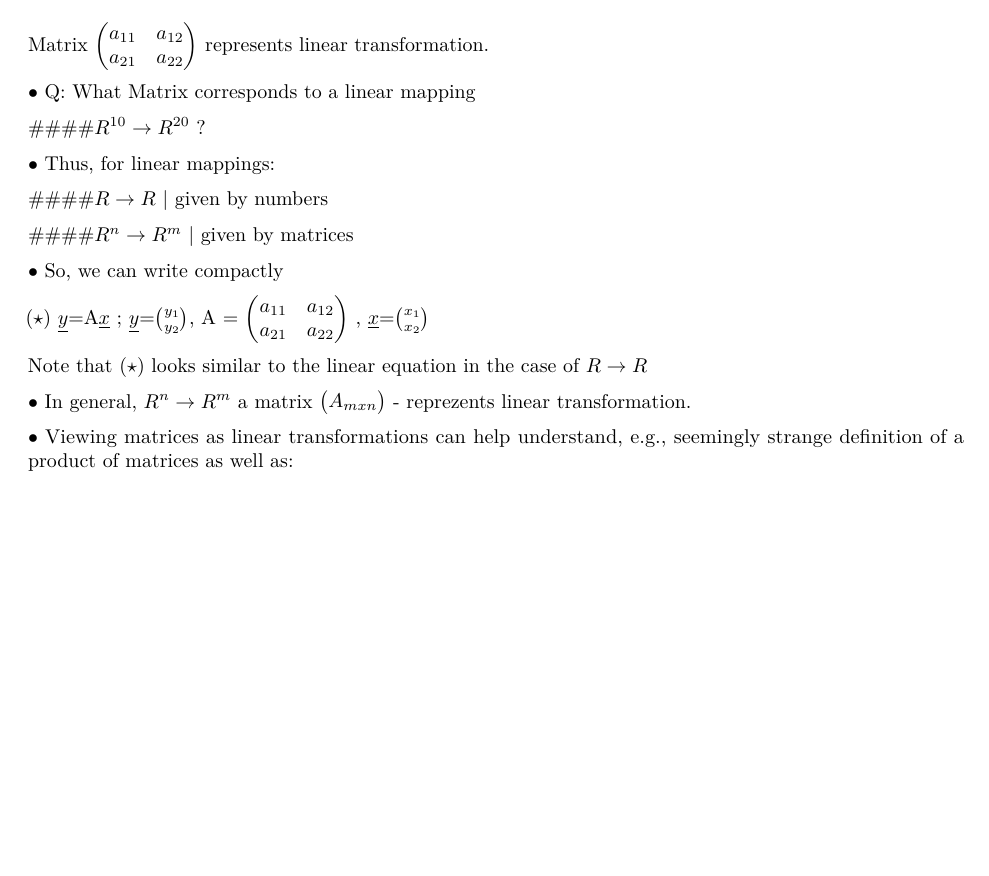
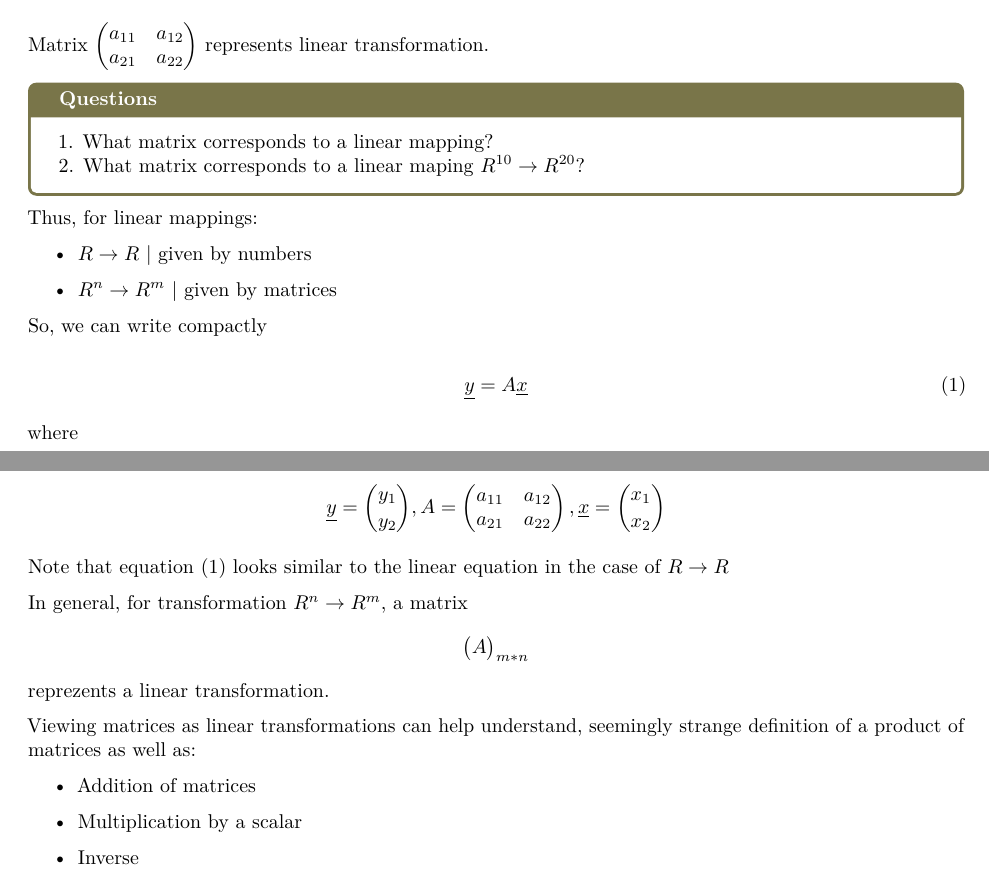
Before and after one commit to Magda2016/Matrix, an R Markdown document (Refresher-MatrixAlgebra.Rmd): part of the page before the commit and two parts of pages 1 and 2 of 2 after it, the two joined at a grey line, cut so that both start at the same text, the shorter picture padded with empty space. Rendered offline with R 4.5, knitr and Pandoc, then LaTeX, with nearby package versions; a font, style sheet, LaTeX package, included part or bibliography that could not be used is replaced or left out.

Commit message:
Added question box; Fixed formating; Added labeling of formulas and referencing formulas in text

```diff
--- a/Refresher-MatrixAlgebra.Rmd
+++ b/Refresher-MatrixAlgebra.Rmd
@@ -32,28 +32,36 @@ $$\begin{cases} y_1 = a_{11}x_1 + a_{12}x_2\\ y_2 = a_{21}x_1 + a_{22}x_2 \end{c
 
 Matrix  $\begin{pmatrix} a_{11} & a_{12} \\ a_{21} & a_{22} \end{pmatrix}$ represents linear transformation.
 
-$\bullet$ Q: What Matrix corresponds to a linear mapping
+\begin{tcolorbox}[colback=yellow!5,colframe=yellow!40!black,title=Questions]
+1. What matrix corresponds to a linear mapping?
 
-####$R^{10} \to R^{20}$ ?
+2. What matrix corresponds to a linear maping $R^{10} \to R^{20}?$
+\end{tcolorbox}
 
-$\bullet$ Thus, for linear mappings:
+Thus, for linear mappings:
+
+- $R \to R$  | given by numbers
+
+- $R^{n} \to R^{m}$  | given by matrices
 
 
-####$R \to R$  | given by numbers
+So, we can write compactly
 
-####$R^{n} \to R^{m}$  | given by matrices
+ \begin{equation}\label{eqn:matrix}\underline{y}=A\underline{x}\end{equation}
+
+ where
+
+ $$\underline{y}=\binom{y_1}{y_2},  A = \begin{pmatrix} a_{11} & a_{12} \\ a_{21} & a_{22} \end{pmatrix} , \underline{x}=\binom{x_1}{x_2}$$
 
 
-$\bullet$ So, we can write compactly
+Note that equation \eqref{eqn:matrix} looks similar to the linear equation in the case of $R \to R$
 
-($\star$)  $\underline{y}$=A$\underline{x}$ ; $\underline{y}$=$\binom{y_1}{y_2}$,  A = $\begin{pmatrix} a_{11} & a_{12} \\ a_{21} & a_{22} \end{pmatrix}$ , $\underline{x}$=$\binom{x_1}{x_2}$
+In general, for transformation $R^{n} \to R^{m}$, a matrix  $$\begin{pmatrix}A\end{pmatrix}_{m*n}$$ reprezents a linear transformation.
 
+Viewing matrices as linear transformations can help understand, seemingly strange definition of a product of matrices as well as:
 
-Note that ($\star$) looks similar to the linear equation in the case of $R \to R$
+- Addition of matrices
 
+- Multiplication by a scalar
 
-
-$\bullet$ In general, $R^{n} \to R^{m}$  a matrix  $\begin{pmatrix} A_{mxn}\end{pmatrix}$  - reprezents linear transformation.
-
-
-$\bullet$ Viewing matrices as linear transformations can help understand, e.g., seemingly strange definition of a product of matrices as well as:
+- Inverse
```
Also changed, not shown: MatrixLatexLibraries.sty (+16 -0 lines).
